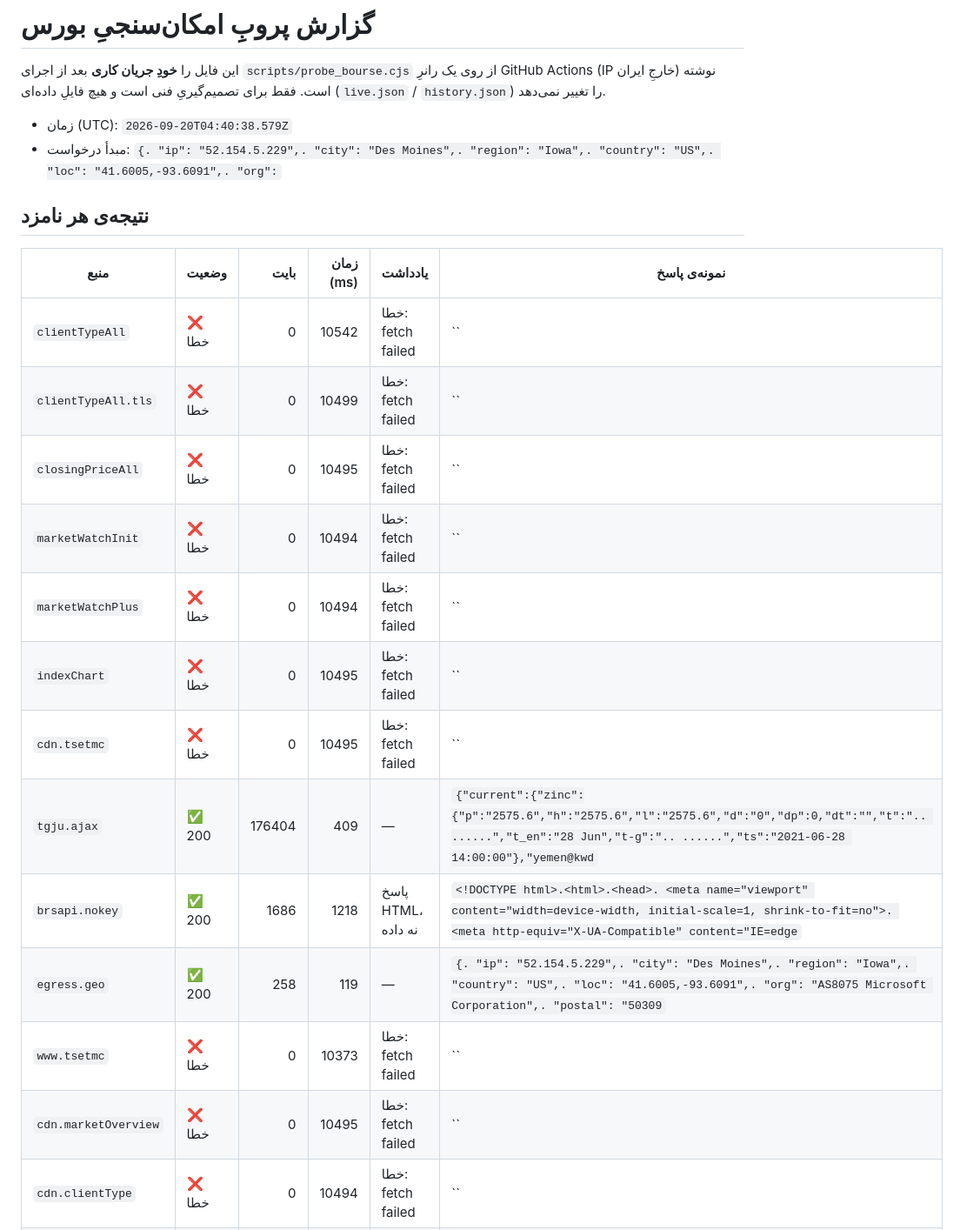
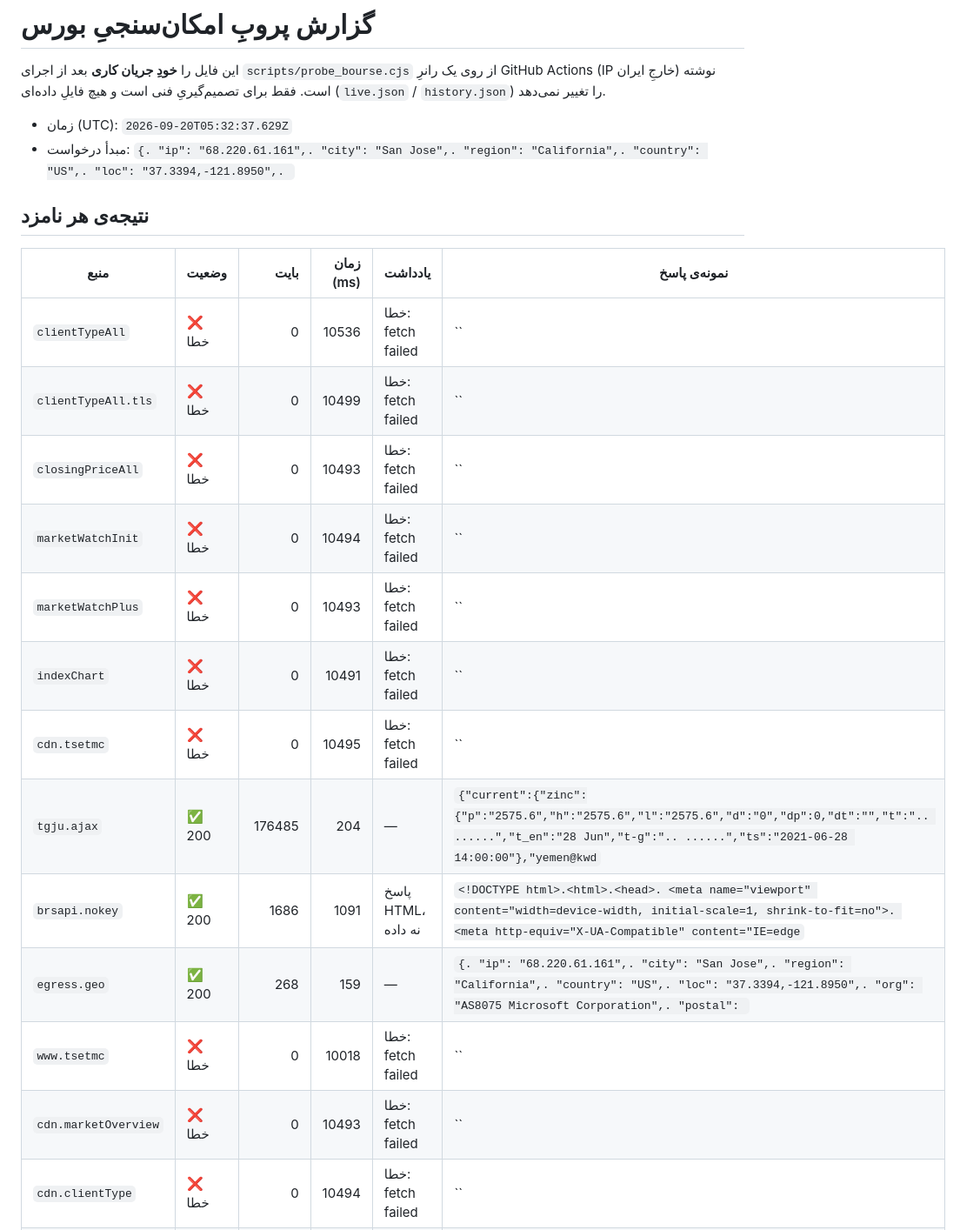
Before and after one commit to AliB11/Garmasanj-Eghtesad, a Markdown page: reports/probe-bourse.md, the part around one of its changes. Shown at 87% size. GitHub-like rendering.

Commit message:
chore(probe): گزارش امکان‌سنجی بورس (2026-09-20T05:32:37Z) [skip ci]

```diff
--- a/reports/probe-bourse.md
+++ b/reports/probe-bourse.md
@@ -4,24 +4,24 @@
 GitHub Actions (IP خارجِ ایران) نوشته است. فقط برای تصمیم‌گیریِ فنی است و
 هیچ فایلِ داده‌ای (`live.json` / `history.json`) را تغییر نمی‌دهد.
 
-- زمان (UTC): `2026-09-20T04:40:38.579Z`
-- مبدأ درخواست: `{. "ip": "52.154.5.229",. "city": "Des Moines",. "region": "Iowa",. "country": "US",. "loc": "41.6005,-93.6091",. "org":`
+- زمان (UTC): `2026-09-20T05:32:37.629Z`
+- مبدأ درخواست: `{. "ip": "68.220.61.161",. "city": "San Jose",. "region": "California",. "country": "US",. "loc": "37.3394,-121.8950",. `
 
 ## نتیجه‌ی هر نامزد
 
 | منبع | وضعیت | بایت | زمان (ms) | یادداشت | نمونه‌ی پاسخ |
 |---|---|---:|---:|---|---|
-| `clientTypeAll` | ❌ خطا | 0 | 10542 | خطا: fetch failed | `` |
+| `clientTypeAll` | ❌ خطا | 0 | 10536 | خطا: fetch failed | `` |
 | `clientTypeAll.tls` | ❌ خطا | 0 | 10499 | خطا: fetch failed | `` |
-| `closingPriceAll` | ❌ خطا | 0 | 10495 | خطا: fetch failed | `` |
+| `closingPriceAll` | ❌ خطا | 0 | 10493 | خطا: fetch failed | `` |
 | `marketWatchInit` | ❌ خطا | 0 | 10494 | خطا: fetch failed | `` |
-| `marketWatchPlus` | ❌ خطا | 0 | 10494 | خطا: fetch failed | `` |
-| `indexChart` | ❌ خطا | 0 | 10495 | خطا: fetch failed | `` |
+| `marketWatchPlus` | ❌ خطا | 0 | 10493 | خطا: fetch failed | `` |
+| `indexChart` | ❌ خطا | 0 | 10491 | خطا: fetch failed | `` |
 | `cdn.tsetmc` | ❌ خطا | 0 | 10495 | خطا: fetch failed | `` |
-| `tgju.ajax` | ✅ 200 | 176404 | 409 | — | `{"current":{"zinc":{"p":"2575.6","h":"2575.6","l":"2575.6","d":"0","dp":0,"dt":"","t":".. ......","t_en":"28 Jun","t-g":".. ......","ts":"2021-06-28 14:00:00"},"yemen@kwd` |
-| `brsapi.nokey` | ✅ 200 | 1686 | 1218 | پاسخ HTML، نه داده | `<!DOCTYPE html>.<html>.<head>. <meta name="viewport" content="width=device-width, initial-scale=1, shrink-to-fit=no">. <meta http-equiv="X-UA-Compatible" content="IE=edge` |
-| `egress.geo` | ✅ 200 | 258 | 119 | — | `{. "ip": "52.154.5.229",. "city": "Des Moines",. "region": "Iowa",. "country": "US",. "loc": "41.6005,-93.6091",. "org": "AS8075 Microsoft Corporation",. "postal": "50309` |
-| `www.tsetmc` | ❌ خطا | 0 | 10373 | خطا: fetch failed | `` |
-| `cdn.marketOverview` | ❌ خطا | 0 | 10495 | خطا: fetch failed | `` |
+| `tgju.ajax` | ✅ 200 | 176485 | 204 | — | `{"current":{"zinc":{"p":"2575.6","h":"2575.6","l":"2575.6","d":"0","dp":0,"dt":"","t":".. ......","t_en":"28 Jun","t-g":".. ......","ts":"2021-06-28 14:00:00"},"yemen@kwd` |
+| `brsapi.nokey` | ✅ 200 | 1686 | 1091 | پاسخ HTML، نه داده | `<!DOCTYPE html>.<html>.<head>. <meta name="viewport" content="width=device-width, initial-scale=1, shrink-to-fit=no">. <meta http-equiv="X-UA-Compatible" content="IE=edge` |
+| `egress.geo` | ✅ 200 | 268 | 159 | — | `{. "ip": "68.220.61.161",. "city": "San Jose",. "region": "California",. "country": "US",. "loc": "37.3394,-121.8950",. "org": "AS8075 Microsoft Corporation",. "postal": ` |
+| `www.tsetmc` | ❌ خطا | 0 | 10018 | خطا: fetch failed | `` |
+| `cdn.marketOverview` | ❌ خطا | 0 | 10493 | خطا: fetch failed | `` |
 | `cdn.clientType` | ❌ خطا | 0 | 10494 | خطا: fetch failed | `` |
 | `tse.ir` | ❌ خطا | 0 | 10494 | خطا: fetch failed | `` |
```
Also changed, not shown: other parts of reports/probe-bourse.md (+10 -6 lines).
